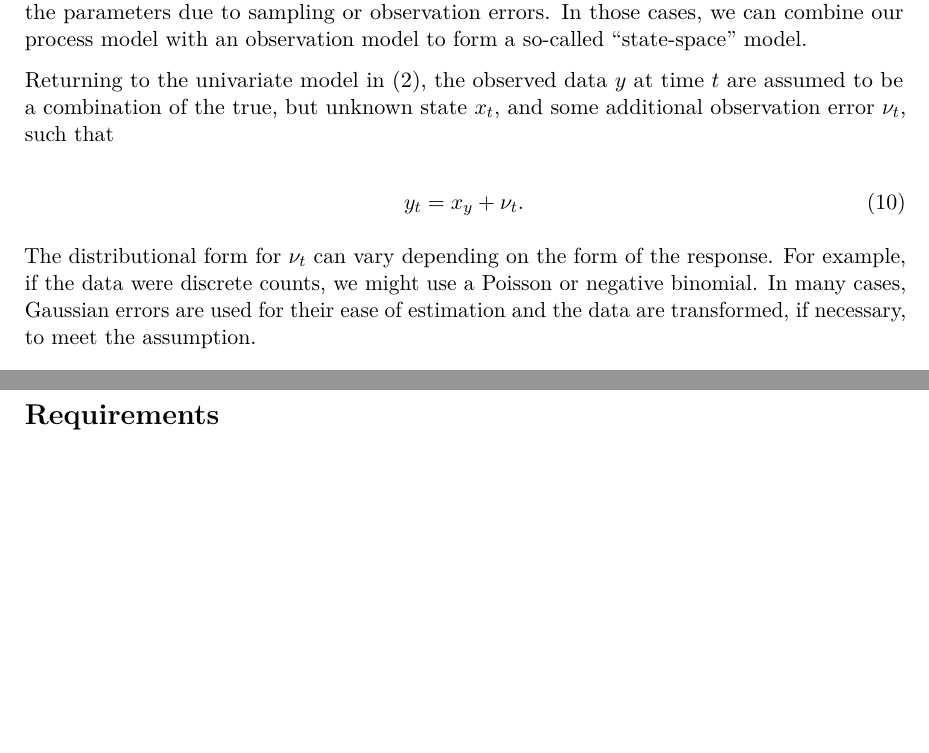
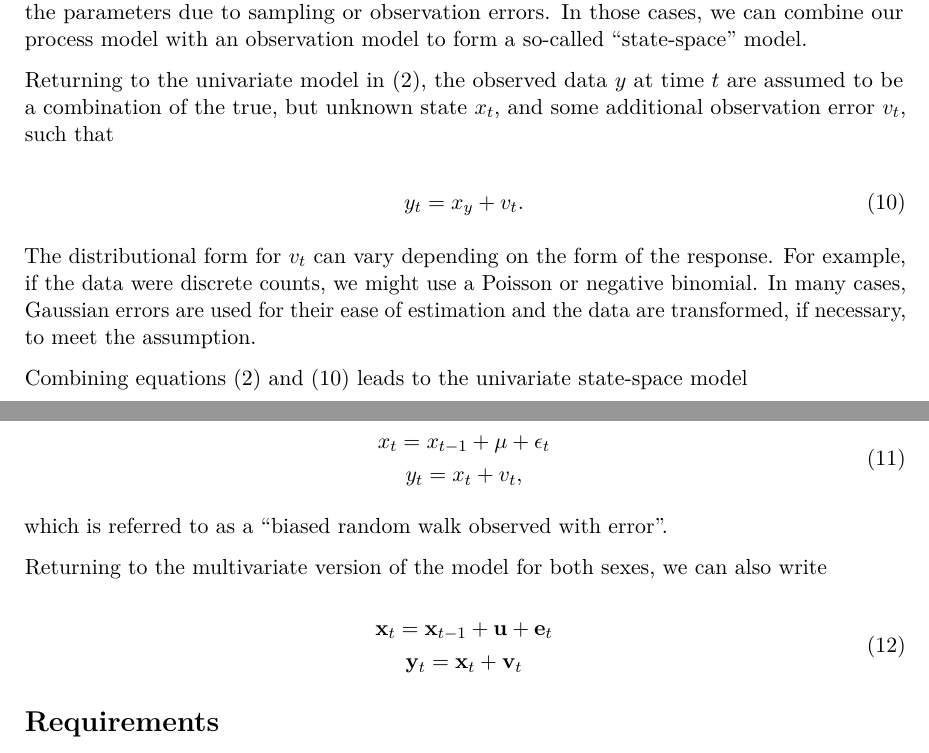
Before and after one commit to mdscheuerell/dittman, an R Markdown document (straying.Rmd): two parts of pages 4 and 5 of 5, joined at a grey line, cut so that both start at the same text, the shorter picture padded with empty space. Rendered offline with R 4.5, knitr and Pandoc, then LaTeX, with nearby package versions.

Commit message:
added ssm & SSM forms

```diff
--- a/straying.Rmd
+++ b/straying.Rmd
@@ -125,13 +125,35 @@ By fitting different forms of the model, we can then gauge the relative data sup
 
 The above random walk models are commonly referred to as "process" (or state) models because they are meant to represent a time-varying process (or state of nature) from which our data might have arisen. However, we rarely have perfect information from which to estimate the parameters due to sampling or observation errors. In those cases, we can combine our process model with an observation model to form a so-called "state-space" model.
 
-Returning to the univariate model in (\ref{eqnBRW}), the observed data $y$ at time $t$ are assumed to be a combination of the true, but unknown state $x_t$, and some additional observation error $\nu_t$, such that
+Returning to the univariate model in (\ref{eqnBRW}), the observed data $y$ at time $t$ are assumed to be a combination of the true, but unknown state $x_t$, and some additional observation error $v_t$, such that
 
 \begin{equation} \label{eqnBRWobs}
-y_t = x_y + \nu_t.
+y_t = x_y + v_t.
 \end{equation}
 
-The distributional form for $\nu_t$ can vary depending on the form of the response. For example, if the data were discrete counts, we might use a Poisson or negative binomial. In many cases, Gaussian errors are used for their ease of estimation and the data are transformed, if necessary, to meet the assumption.
+The distributional form for $v_t$ can vary depending on the form of the response. For example, if the data were discrete counts, we might use a Poisson or negative binomial. In many cases, Gaussian errors are used for their ease of estimation and the data are transformed, if necessary, to meet the assumption.
+
+Combining equations (\ref{eqnBRW}) and (\ref{eqnBRWobs}) leads to the univariate state-space model
+
+\begin{equation} \label{ssm}
+\begin{gathered}
+  x_t = x_{t-1} + \mu + \epsilon_t \\
+  y_t = x_t + v_t,
+\end{gathered}
+\end{equation}
+
+which is referred to as a "biased random walk observed with error".
+
+Returning to the multivariate version of the model for both sexes, we can also write
+
+\begin{equation} \label{SSM}
+  \begin{gathered}
+    \mathbf{x}_t = \mathbf{x}_{t-1} + \mathbf{u} + \mathbf{e}_t\\
+    \mathbf{y}_t = \mathbf{x}_t + \mathbf{v}_t
+  \end{gathered}
+\end{equation}
+
+
 
 # Requirements
 
```
